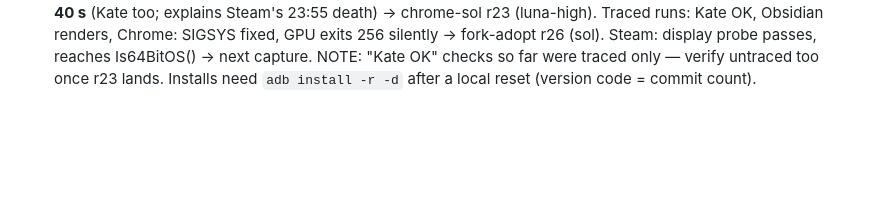
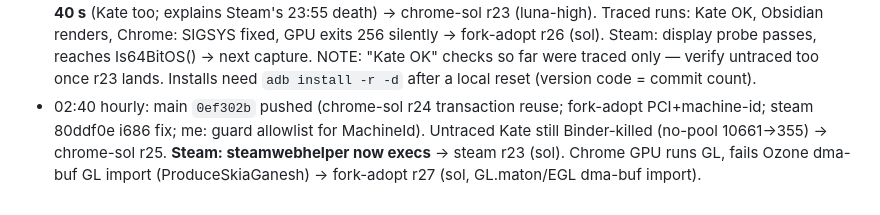
Before and after one commit to MatonOS-dev/MatonOS, a Markdown page: HANDOVER-2026-10-27.md, the part around the change. GitHub-like rendering; blank space fills up the shorter version.

Commit message:
handover: 02:40 status
Co-Authored-By: Claude Opus 5.5 <noreply@anthropic.com>

```diff
--- a/HANDOVER-2026-10-27.md
+++ b/HANDOVER-2026-10-27.md
@@ -130,3 +130,7 @@ If a luna round only adds diagnostics twice, go to sol.
   fixed, GPU exits 256 silently → fork-adopt r26 (sol). Steam: display probe passes, reaches Is64BitOS() → next capture.
   NOTE: "Kate OK" checks so far were traced only — verify untraced too once r23 lands. Installs need `adb install -r -d`
   after a local reset (version code = commit count).
+- 02:40 hourly: main `0ef302b` pushed (chrome-sol r24 transaction reuse; fork-adopt PCI+machine-id; steam 80ddf0e i686 fix;
+  me: guard allowlist for MachineId). Untraced Kate still Binder-killed (no-pool 10661→355) → chrome-sol r25.
+  **Steam: steamwebhelper now execs** → steam r23 (sol). Chrome GPU runs GL, fails Ozone dma-buf GL import
+  (ProduceSkiaGanesh) → fork-adopt r27 (sol, GL.maton/EGL dma-buf import).
```
